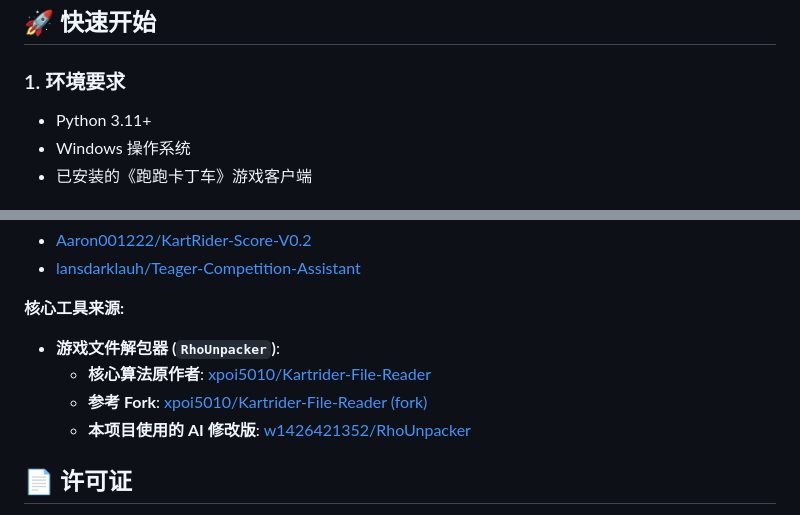
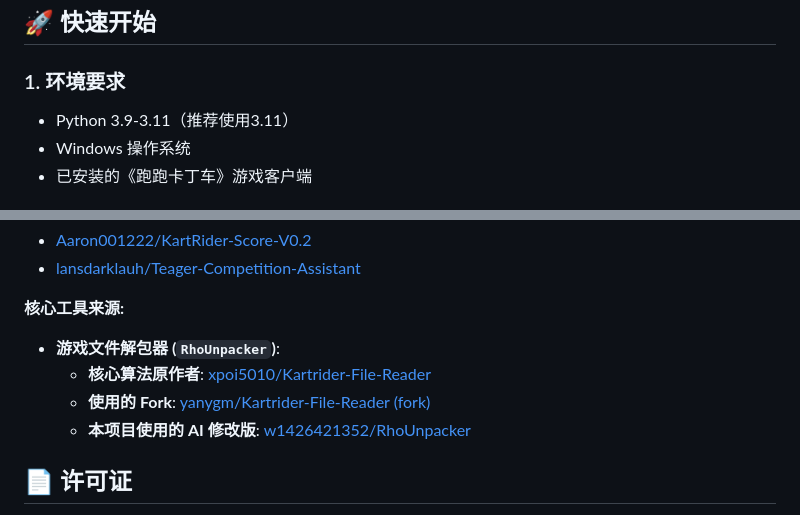
Before and after one commit to w1426421352/KartRider-Race-Manager, a Markdown page: readme.md, 2 parts joined by grey strips. GitHub-like rendering.

```diff
--- a/readme.md
+++ b/readme.md
@@ -66,7 +81,7 @@ kart\_counter/
 ## 🚀 快速开始
 
 ### 1. 环境要求
-- Python 3.11+
+- Python 3.9-3.11（推荐使用3.11）
 - Windows 操作系统
 - 已安装的《跑跑卡丁车》游戏客户端
 
@@ -110,7 +125,7 @@ python main.py
 
   - **游戏文件解包器 (`RhoUnpacker`)**:
       - **核心算法原作者**: [xpoi5010/Kartrider-File-Reader](https://github.com/xpoi5010/Kartrider-File-Reader)
-      - **参考 Fork**: [xpoi5010/Kartrider-File-Reader (fork)](https://github.com/xpoi5010/Kartrider-File-Reader)
+      - **使用的 Fork**: [yanygm/Kartrider-File-Reader (fork)](https://github.com/yanygm/Kartrider-File-Reader)
       - **本项目使用的 AI 修改版**: [w1426421352/RhoUnpacker](https://github.com/w1426421352/RhoUnpacker)
 
 ## 📄 许可证
```
Also changed, not shown: other parts of readme.md (+52 -37 lines).
